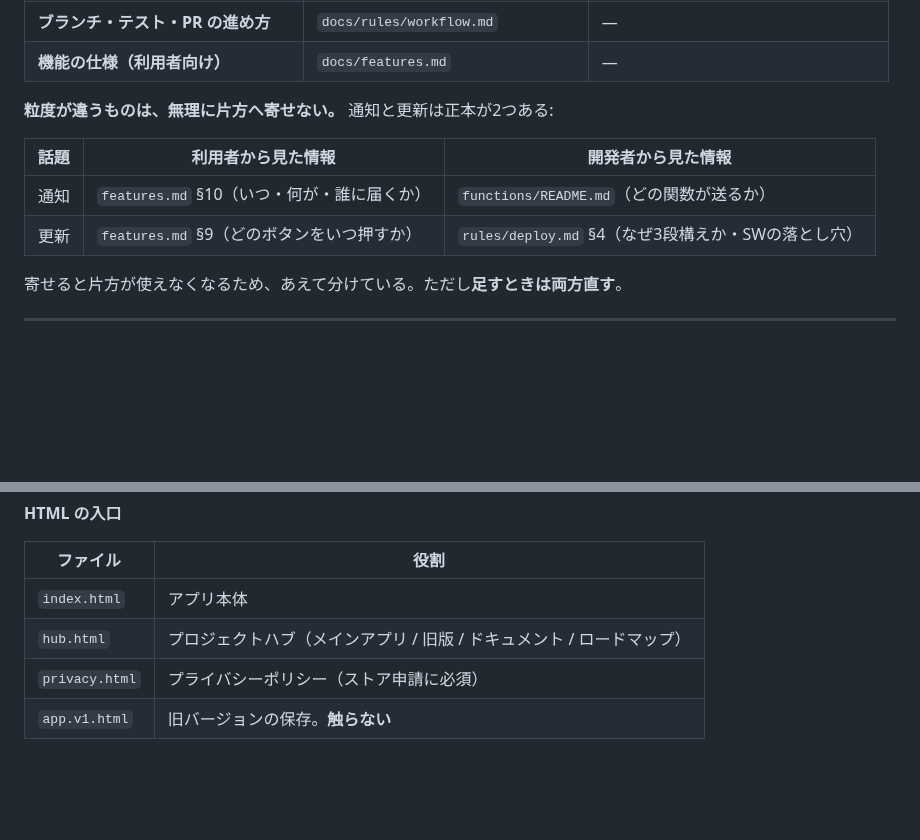
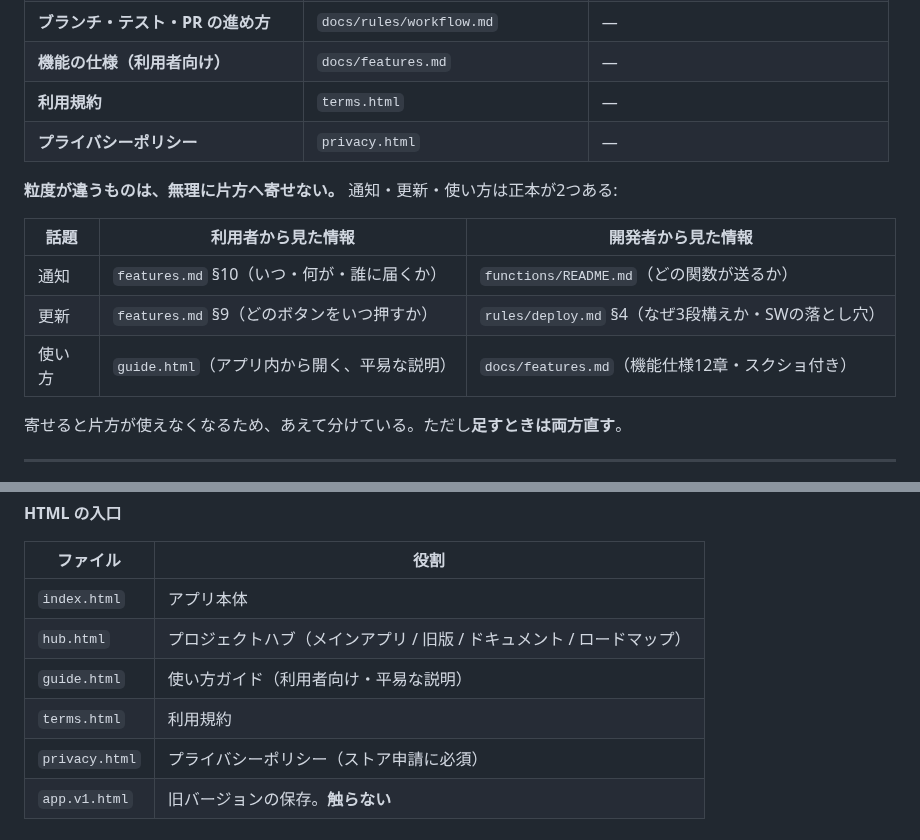
Before and after one commit to b-w-hiroki/otsukai, a Markdown page: docs/index.md, 2 parts joined by grey strips. GitHub-like rendering; blank space fills up the shorter version.

```diff
--- a/docs/index.md
+++ b/docs/index.md
@@ -26,13 +26,16 @@
 | **ストア配信の費用と手順** | `docs/release-plan.md` | — |
 | **ブランチ・テスト・PR の進め方** | `docs/rules/workflow.md` | — |
 | **機能の仕様（利用者向け）** | `docs/features.md` | — |
+| **利用規約** | `terms.html` | — |
+| **プライバシーポリシー** | `privacy.html` | — |
 
-**粒度が違うものは、無理に片方へ寄せない。** 通知と更新は正本が2つある:
+**粒度が違うものは、無理に片方へ寄せない。** 通知・更新・使い方は正本が2つある:
 
 | 話題 | 利用者から見た情報 | 開発者から見た情報 |
 |---|---|---|
 | 通知 | `features.md` §10（いつ・何が・誰に届くか） | `functions/README.md`（どの関数が送るか） |
 | 更新 | `features.md` §9（どのボタンをいつ押すか） | `rules/deploy.md` §4（なぜ3段構えか・SWの落とし穴） |
+| 使い方 | `guide.html`（アプリ内から開く、平易な説明） | `docs/features.md`（機能仕様12章・スクショ付き） |
 
 寄せると片方が使えなくなるため、あえて分けている。ただし**足すときは両方直す**。
 
@@ -116,6 +119,8 @@
 |---|---|
 | `index.html` | アプリ本体 |
 | `hub.html` | プロジェクトハブ（メインアプリ / 旧版 / ドキュメント / ロードマップ） |
+| `guide.html` | 使い方ガイド（利用者向け・平易な説明） |
+| `terms.html` | 利用規約 |
 | `privacy.html` | プライバシーポリシー（ストア申請に必須） |
 | `app.v1.html` | 旧バージョンの保存。**触らない** |
 
```
Also changed, not shown: docs/features.md (+3 -0 lines), docs/release-plan.md (+3 -3 lines), docs/screenshots/12-settings.png, docs/screenshots/14-maintenance.png, docs/screenshots/16-stock-cycle.png, docs/screenshots/18-shortcut-cycle.png, 6 other files.
